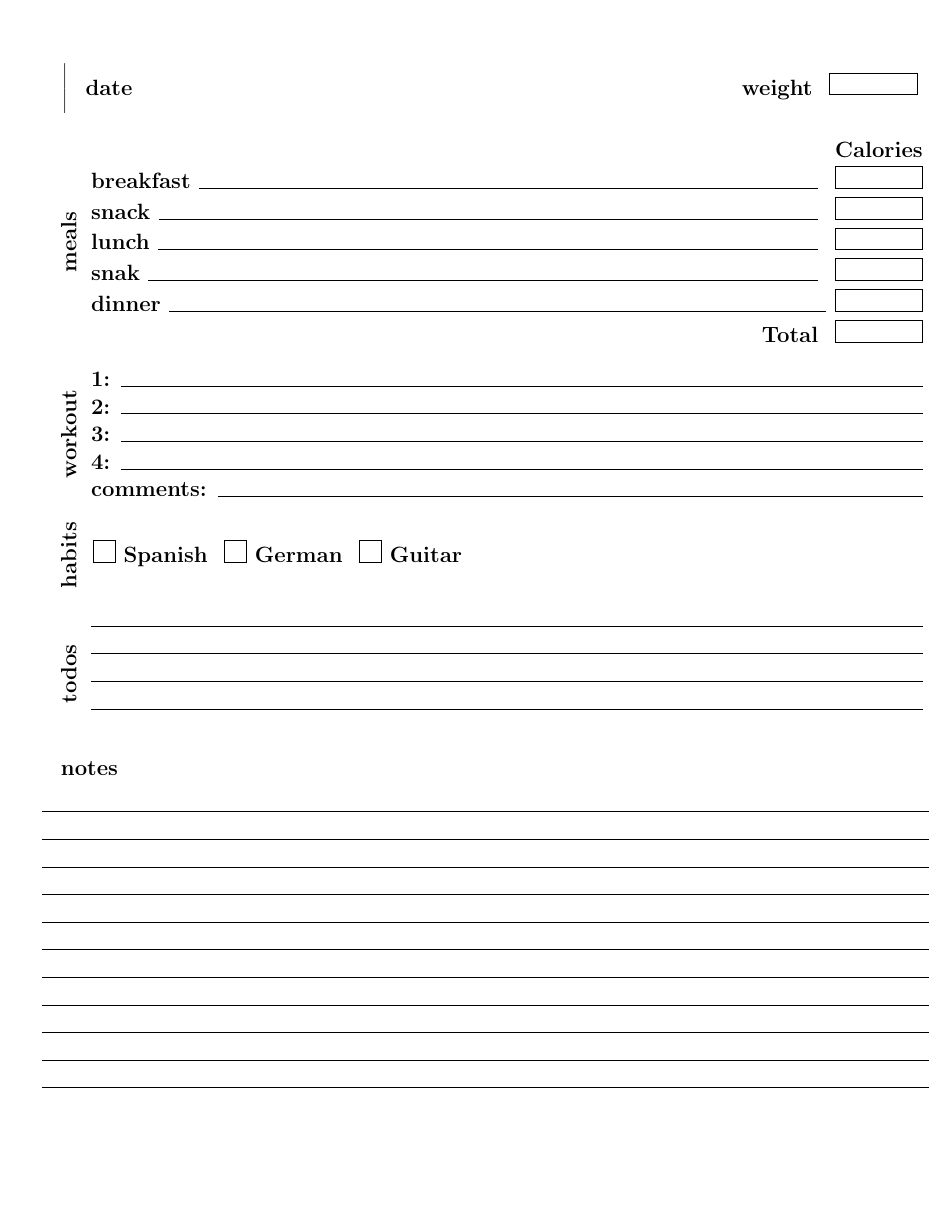
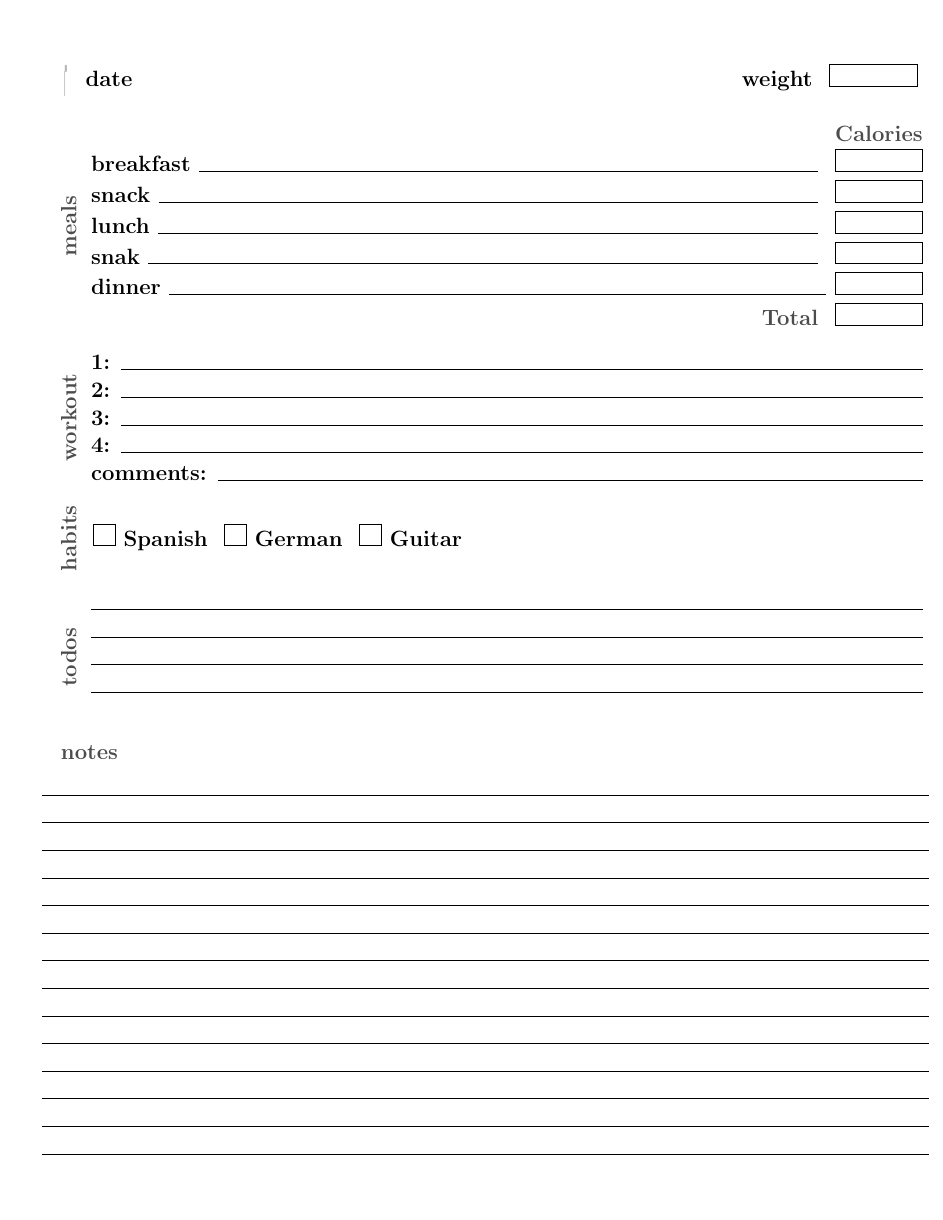
Before and after one commit to iocanel/supernote, a LaTeX document (Daily Planner.tex): page 1 of 3. Compiled offline with pdfLaTeX.

Commit message:
chore: tune colors

```diff
--- a/Daily Planner.tex
+++ b/Daily Planner.tex
@@ -9,7 +9,7 @@
 \usepackage{tikz}
 
 % Define page margins
-\geometry{top=0.5in, bottom=0.25in, left=0.25in, right=0.25in}
+\geometry{top=0.5in, bottom=0.1in, left=0.25in, right=0.25in}
 
 % Define a command for the horizontal lines
 \newcommand{\hlinegray}{\hrulefill}
@@ -42,29 +42,33 @@
     \end{tikzpicture}
 }
 
+% Define dark grey color
+\definecolor{darkgrey}{gray}{0.3} % Adjust the gray scale as needed
+\definecolor{lightgrey}{gray}{0.7} % Adjust the gray scale as needed
+
 \begin{document}
 \pagestyle{empty} % No page numbers
 
-\section*{\hspace{0.3in}\rotatebox[origin=c]{90}{ ------ }
+\section*{\hspace{0.3in}\rotatebox[origin=c]{90}{ \textcolor{lightgrey}{----} }
 \begin{tabular}{p{1\mytabwidth}}
   \noindent date \hfill weight \calbox \\
 \end{tabular}
 }
 
 
-\section*{\hspace{0.3in}\rotatebox[origin=c]{90}{meals}
+\section*{\hspace{0.3in}\rotatebox[origin=c]{90}{\textcolor{darkgrey}{meals}}
 \begin{tabular}{p{1\mytabwidth}}
-  \noindent \hfill Calories \\
+  \noindent \hfill \textcolor{darkgrey}{Calories} \\
   \textbf{breakfast} \hrulefill \ \calbox \\
   \textbf{snack} \hrulefill \ \calbox \\
   \textbf{lunch} \hrulefill \ \calbox \\
   \textbf{snak} \hrulefill \ \calbox \\
   \textbf{dinner} \hrulefill \calbox \\
-  \noindent \hfill Total \calbox \\
+  \noindent \hfill \textcolor{darkgrey}{Total} \calbox \\
 \end{tabular}
 }
 
-\section*{\hspace{0.3in}\rotatebox[origin=c]{90}{workout}
+\section*{\hspace{0.3in}\rotatebox[origin=c]{90}{\textcolor{darkgrey}{workout}}
 \begin{tabular}{p{1\mytabwidth}}
   \textbf{1:} \hlinegray \\
   \textbf{2:} \hlinegray \\
@@ -74,20 +78,20 @@
 \end{tabular}
 }
 
-\section*{\hspace{0.3in}\rotatebox[origin=c]{90}{habits}
+\section*{\hspace{0.3in}\rotatebox[origin=c]{90}{\textcolor{darkgrey}{habits}}
 \checkbox \textbf{Spanish} \checkbox \textbf{German} \checkbox \textbf{Guitar} \\
 }
 
-\section*{\hspace{0.3in}\rotatebox[origin=c]{90}{todos}
+\section*{\hspace{0.3in}\rotatebox[origin=c]{90}{\textcolor{darkgrey}{todos}}
 \begin{tabular}{p{1\mytabwidth}}
  \blanklines{5}
 \end{tabular}
 }
 
 
-\section*{\hspace{0.3in}notes} \section*{\rotatebox[origin=c]{90}{}
+\section*{\hspace{0.3in}{\textcolor{darkgrey}{notes}}} \section*{\rotatebox[origin=c]{90}{}
 \begin{tabular}{p{1\textwidth}}
-\blanklines{12}
+\blanklines{15}
 \end{tabular}
 }
 
```
Also changed, not shown: Daily Planner.pdf, Daily Planner.tex (4 more changed lines).
